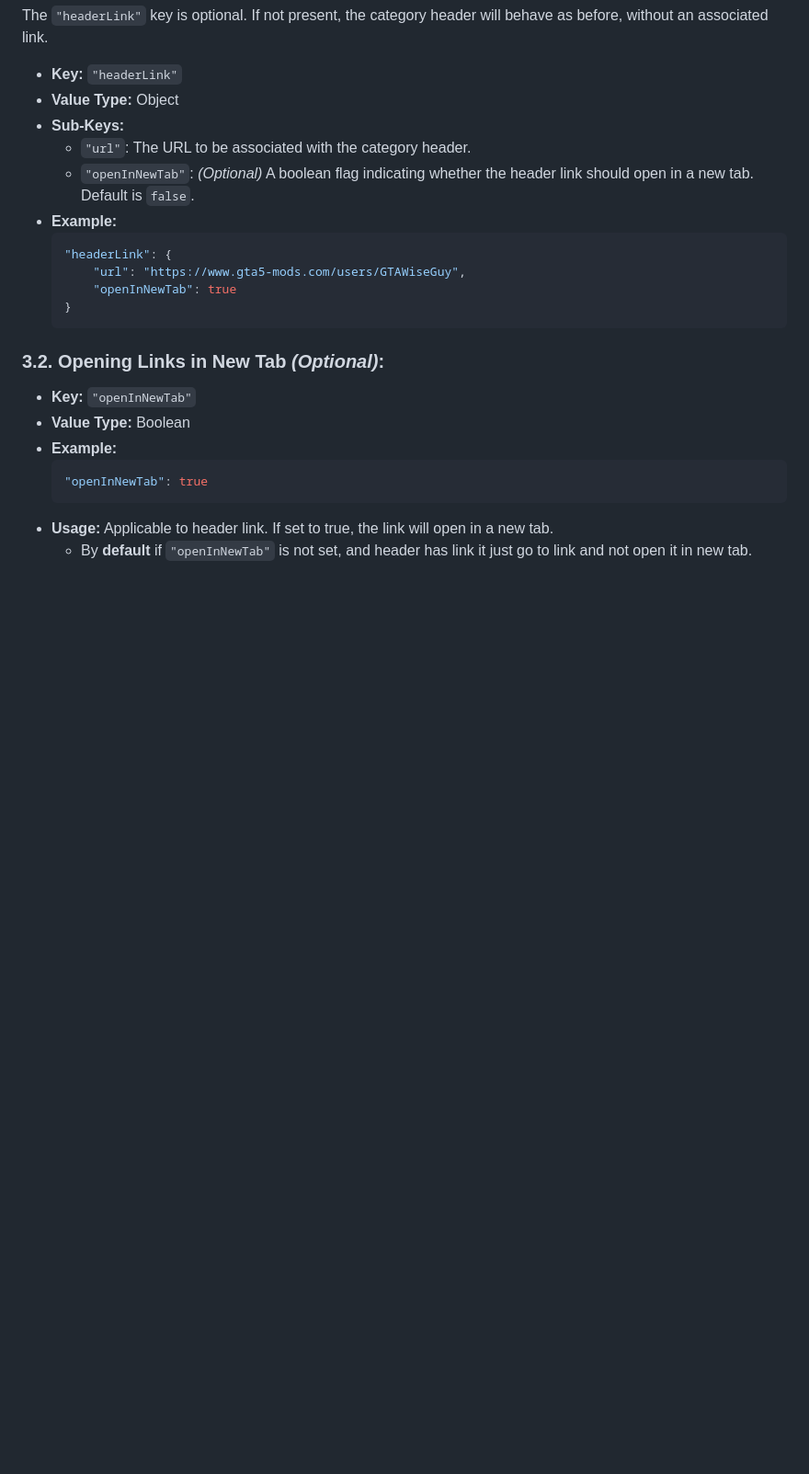
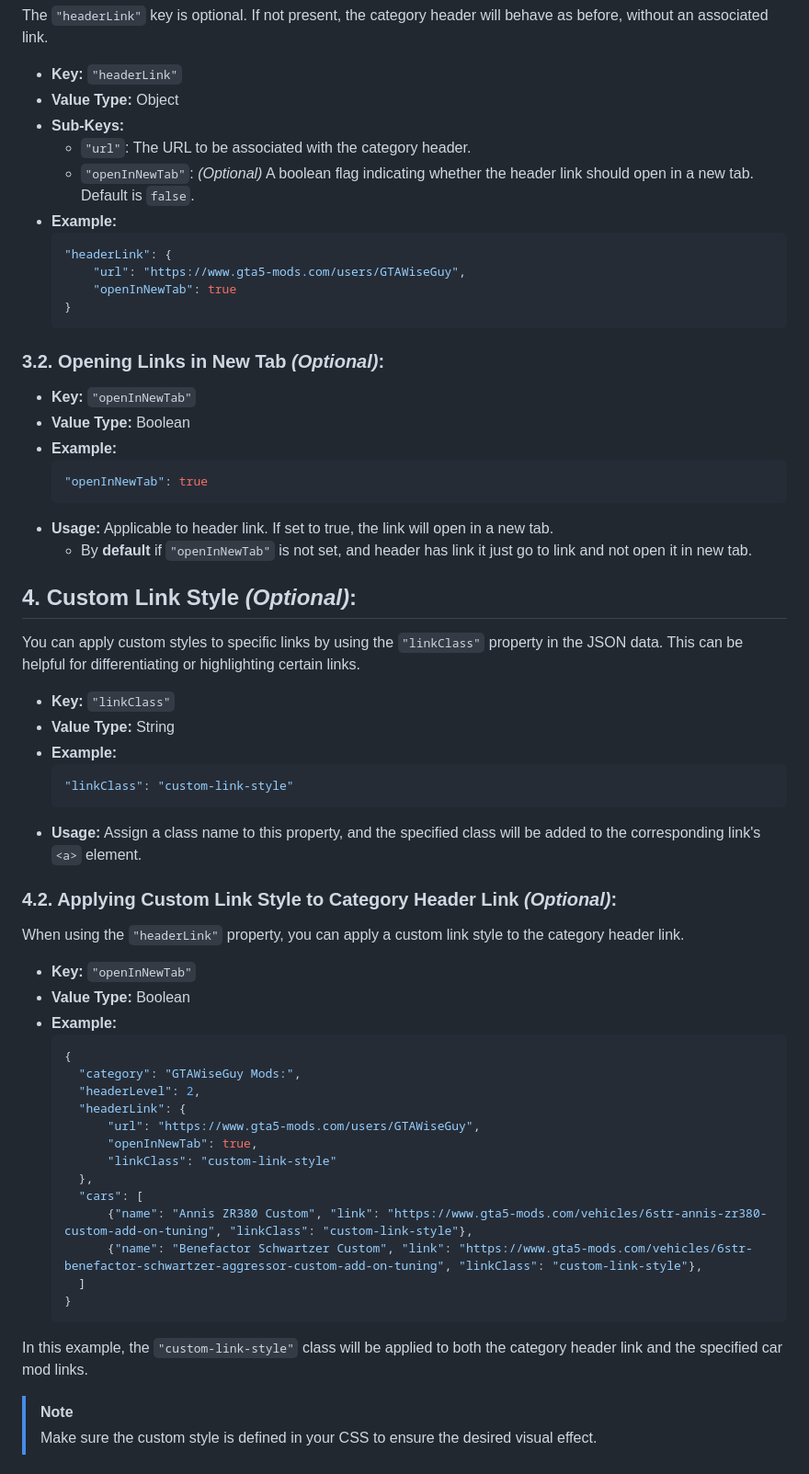
Before and after one commit to yungsamd17/np-carmods, a Markdown page: docs/CARMODS_JSON_DOCS.md, the part around the change printed below. Shown: that part at 92% size. Drawn GitHub-style; blank space fills up the shorter version.

Commit message:
📝(docs): Added "Custom Link Style (Optional)"

````diff
--- a/docs/CARMODS_JSON_DOCS.md
+++ b/docs/CARMODS_JSON_DOCS.md
@@ -93,3 +95,43 @@ The `"headerLink"` key is optional. If not present, the category header will beh
   ```
 - **Usage:** Applicable to header link. If set to true, the link will open in a new tab.
   - By **default** if `"openInNewTab"` is not set, and header has link it just go to link and not open it in new tab.
+
+## 4. Custom Link Style _(Optional)_:
+
+You can apply custom styles to specific links by using the `"linkClass"` property in the JSON data. This can be helpful for differentiating or highlighting certain links.
+
+- **Key:** `"linkClass"`
+- **Value Type:** String
+- **Example:**
+  ```json
+  "linkClass": "custom-link-style"
+  ```
+- **Usage:** Assign a class name to this property, and the specified class will be added to the corresponding link's `<a>` element.
+
+### 4.2. Applying Custom Link Style to Category Header Link _(Optional)_:
+
+When using the `"headerLink"` property, you can apply a custom link style to the category header link.
+
+- **Key:** `"openInNewTab"`
+- **Value Type:** Boolean
+- **Example:**
+  ```json
+  {
+    "category": "GTAWiseGuy Mods:",
+    "headerLevel": 2,
+    "headerLink": {
+        "url": "https://www.gta5-mods.com/users/GTAWiseGuy",
+        "openInNewTab": true,
+        "linkClass": "custom-link-style"
+    },
+    "cars": [
+        {"name": "Annis ZR380 Custom", "link": "https://www.gta5-mods.com/vehicles/6str-annis-zr380-custom-add-on-tuning", "linkClass": "custom-link-style"},
+        {"name": "Benefactor Schwartzer Custom", "link": "https://www.gta5-mods.com/vehicles/6str-benefactor-schwartzer-aggressor-custom-add-on-tuning", "linkClass": "custom-link-style"},
+    ]
+  }
+  ```
+
+In this example, the `"custom-link-style"` class will be applied to both the category header link and the specified car mod links.
+
+> [!NOTE]
+> Make sure the custom style is defined in your CSS to ensure the desired visual effect.
````
Also changed, not shown: other parts of docs/CARMODS_JSON_DOCS.md (+2 -0 lines).
